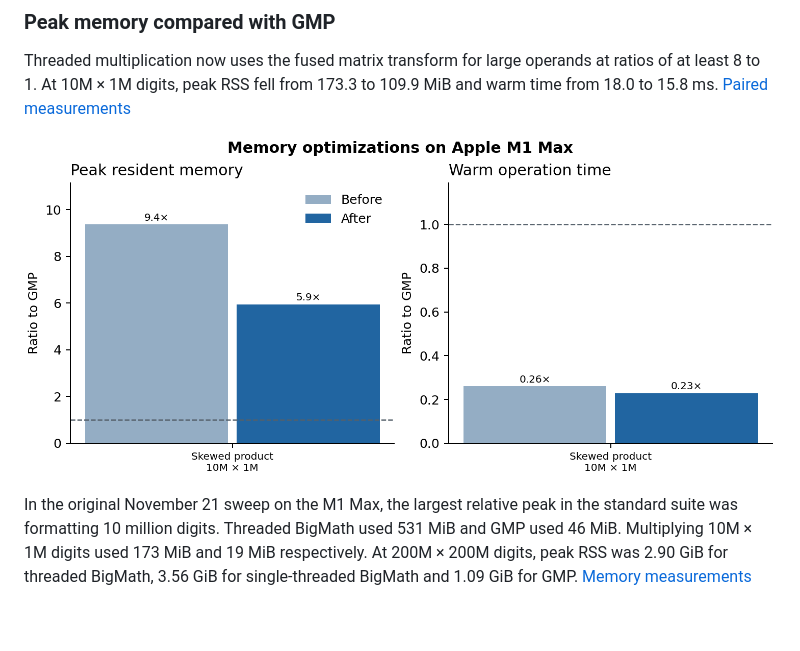
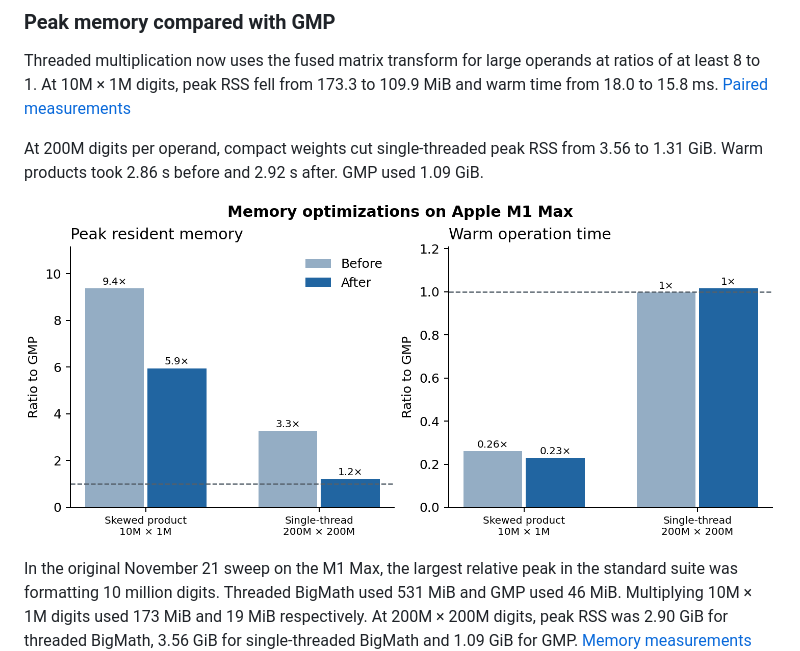
Before and after one commit to mmurshed/biginteger, a Markdown page: README.md, the part around the change. Drawn GitHub-style; pictures changed too: docs/images/bigmath_memory_fixes.png; blank space fills up the shorter version.

Commit message:
Factor large negacyclic weights into compact tables

```diff
--- a/README.md
+++ b/README.md
@@ -25,6 +25,8 @@ The 10-million-digit balanced product took 17.74 ms. At 50, 100 and 200 million
 ### Peak memory compared with GMP
 
 Threaded multiplication now uses the fused matrix transform for large operands at ratios of at least 8 to 1. At 10M × 1M digits, peak RSS fell from 173.3 to 109.9 MiB and warm time from 18.0 to 15.8 ms. [Paired measurements](BENCHMARK.md#memory-optimization-benchmarks)
+
+At 200M digits per operand, compact weights cut single-threaded peak RSS from 3.56 to 1.31 GiB. Warm products took 2.86 s before and 2.92 s after. GMP used 1.09 GiB.
 
 ![Peak memory and warm time before and after each optimization relative to GMP](docs/images/bigmath_memory_fixes.png)
 
```
Also changed, not shown: BENCHMARK.md (+11 -0 lines), docs/MULTIPLICATION.md (+5 -0 lines), 4 other files.
